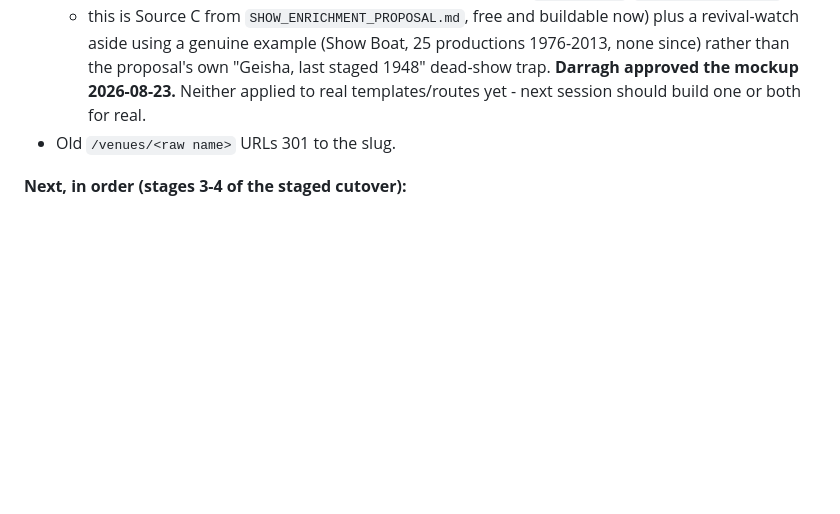
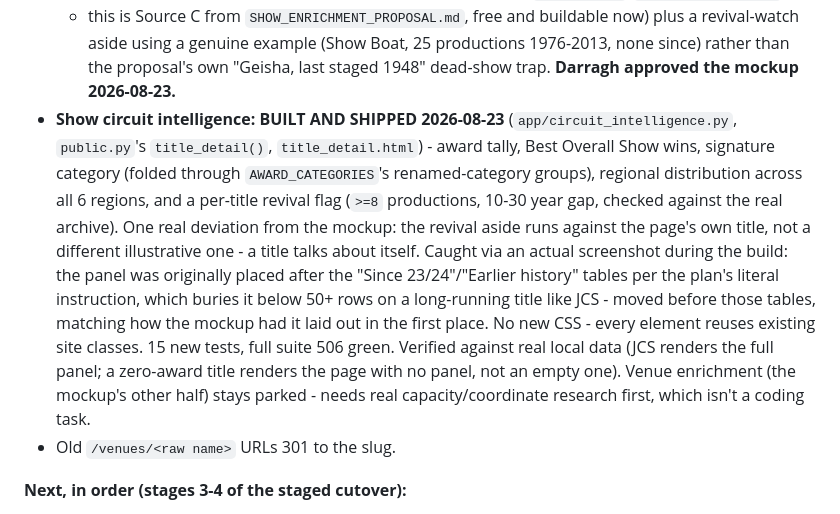
Before and after one commit to darraghcphotography/showcal, a Markdown page: ROADMAP.md, the part around the change. Rendered like a GitHub page; blank space fills up the shorter version.

Commit message:
Record the circuit-intelligence build as shipped in ROADMAP
Co-Authored-By: Claude Sonnet 5 <noreply@anthropic.com>

```diff
--- a/ROADMAP.md
+++ b/ROADMAP.md
@@ -120,7 +120,19 @@ town parses from a comma suffix (67 of 177).
   - this is Source C from `SHOW_ENRICHMENT_PROPOSAL.md`, free and buildable now) plus a revival-watch
   aside using a genuine example (Show Boat, 25 productions 1976-2013, none since) rather than the
   proposal's own "Geisha, last staged 1948" dead-show trap. **Darragh approved the mockup 2026-08-23.**
-  Neither applied to real templates/routes yet - next session should build one or both for real.
+- **Show circuit intelligence: BUILT AND SHIPPED 2026-08-23** (`app/circuit_intelligence.py`,
+  `public.py`'s `title_detail()`, `title_detail.html`) - award tally, Best Overall Show wins, signature
+  category (folded through `AWARD_CATEGORIES`'s renamed-category groups), regional distribution across
+  all 6 regions, and a per-title revival flag (`>=8` productions, 10-30 year gap, checked against the
+  real archive). One real deviation from the mockup: the revival aside runs against the page's own
+  title, not a different illustrative one - a title talks about itself. Caught via an actual screenshot
+  during the build: the panel was originally placed after the "Since 23/24"/"Earlier history" tables per
+  the plan's literal instruction, which buries it below 50+ rows on a long-running title like JCS -
+  moved before those tables, matching how the mockup had it laid out in the first place. No new CSS -
+  every element reuses existing site classes. 15 new tests, full suite 506 green. Verified against real
+  local data (JCS renders the full panel; a zero-award title renders the page with no panel, not an
+  empty one). Venue enrichment (the mockup's other half) stays parked - needs real capacity/coordinate
+  research first, which isn't a coding task.
 - Old `/venues/<raw name>` URLs 301 to the slug.
 
 **Next, in order (stages 3-4 of the staged cutover):**
```
